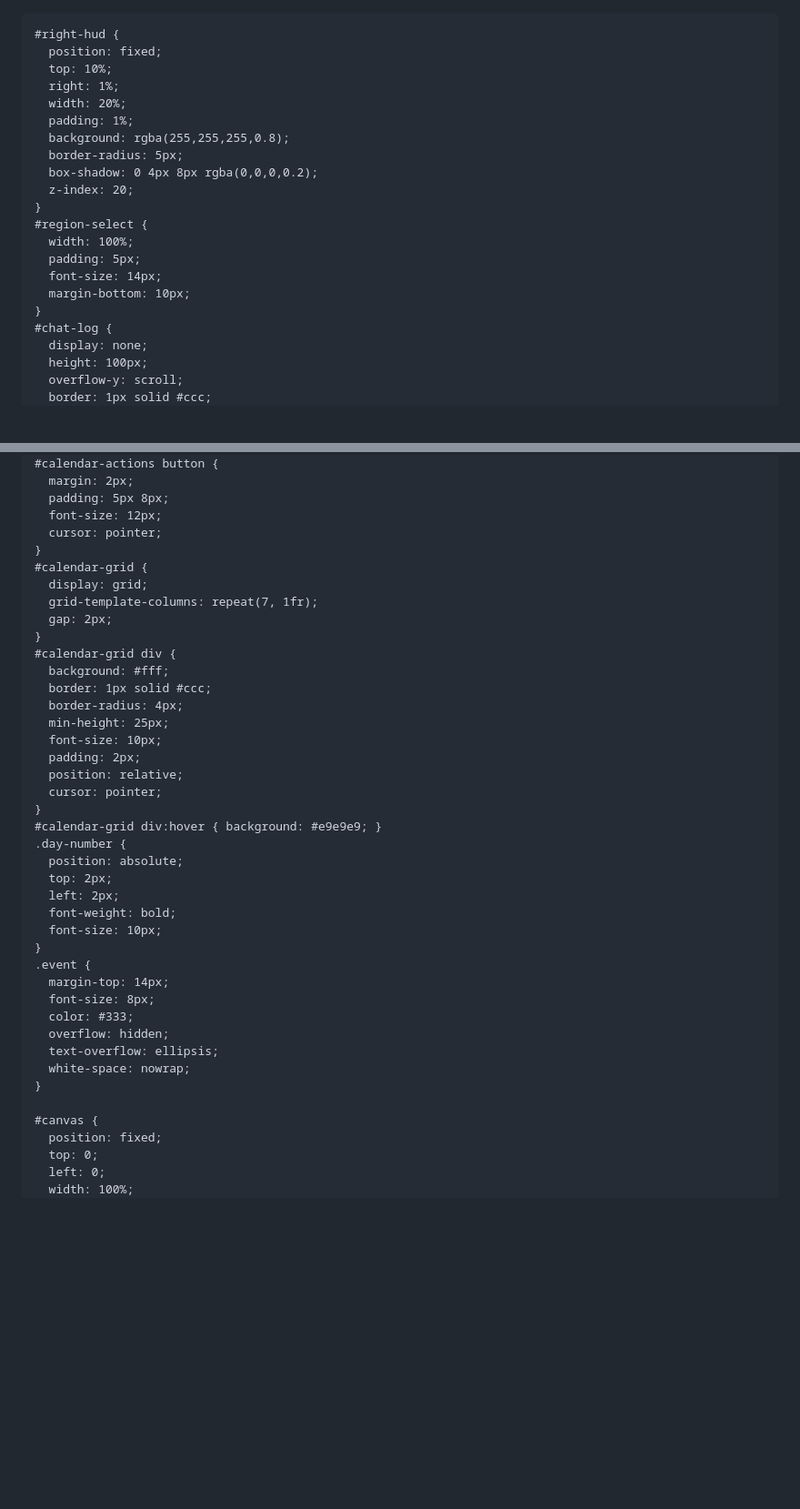
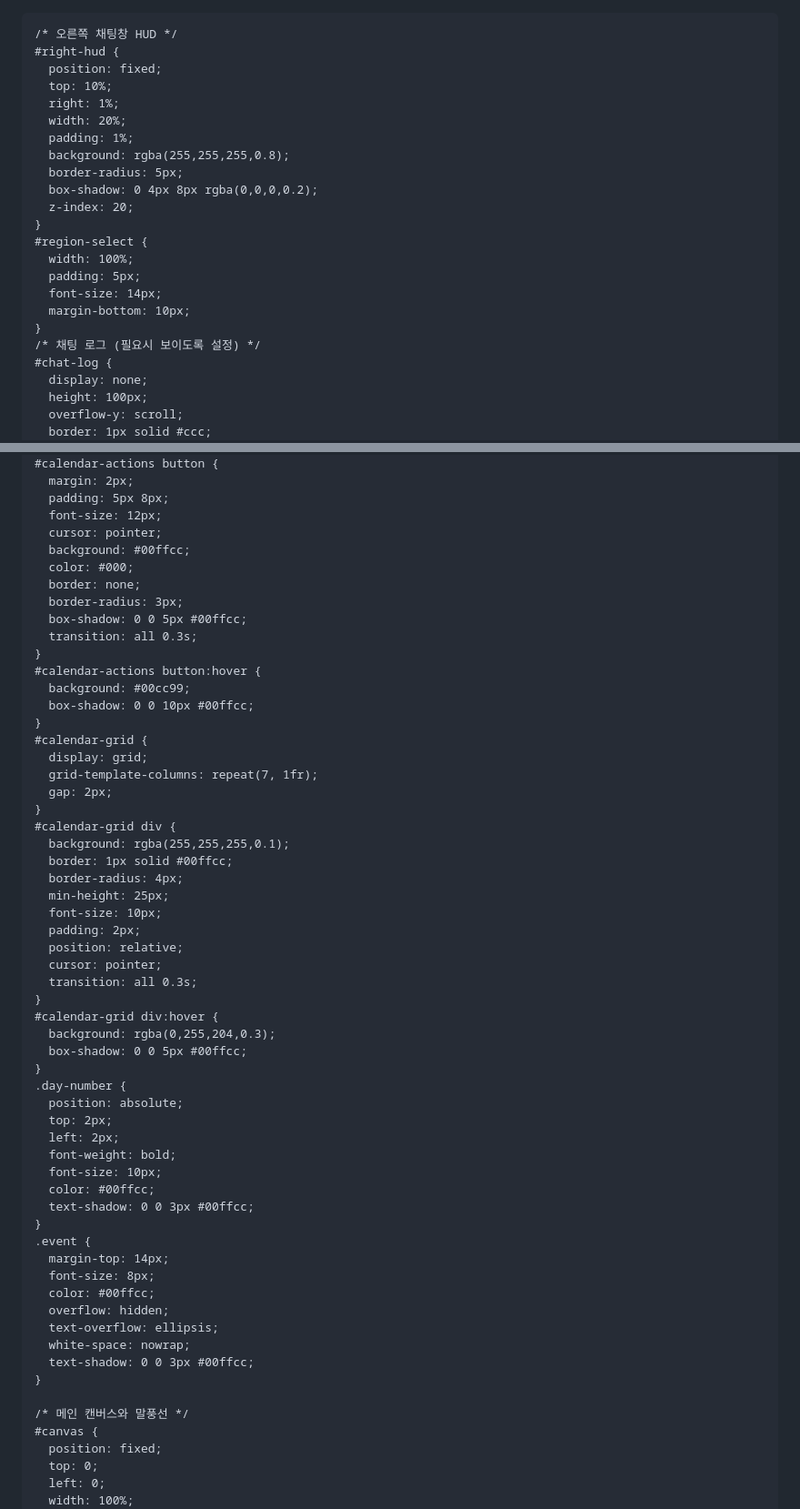
Before and after one commit to rnjsjergus179/EmotionAIL, a Markdown page: README.md, 2 parts joined by grey strips. Shown: that part at 91% size. GitHub-like rendering; blank space fills up the shorter version.

```diff
--- a/README.md
+++ b/README.md
@@ -1,15 +1,15 @@
-
-
 <!DOCTYPE html>
 <html lang="ko">
 <head>
   <meta charset="UTF-8" />
   <meta name="viewport" content="width=device-width, initial-scale=1.0"/>
-  <title>3D 캐릭터 HUD, 달력 & 말풍선 채팅</title>
+  <title>3D 캐릭터 HUD, 캘린더, 음성 채팅 & 말풍선</title>
   <style>
+    /* 기본 스타일 */
     * { margin: 0; padding: 0; box-sizing: border-box; }
-    html, body { height: 100%; font-family: Arial, sans-serif; overflow: hidden; }
+    html, body { height: 100%; font-family: 'Courier New', monospace; overflow: hidden; }
 
+    /* 오른쪽 채팅창 HUD */
     #right-hud {
       position: fixed;
       top: 10%;
@@ -27,6 +27,7 @@
       font-size: 14px;
       margin-bottom: 10px;
     }
+    /* 채팅 로그 (필요시 보이도록 설정) */
     #chat-log {
       display: none;
       height: 100px;
@@ -80,6 +140,16 @@
       padding: 5px 8px;
       font-size: 12px;
       cursor: pointer;
+      background: #00ffcc;
+      color: #000;
+      border: none;
+      border-radius: 3px;
+      box-shadow: 0 0 5px #00ffcc;
+      transition: all 0.3s;
+    }
+    #calendar-actions button:hover {
+      background: #00cc99;
+      box-shadow: 0 0 10px #00ffcc;
     }
     #calendar-grid {
       display: grid;
@@ -87,32 +157,40 @@
       gap: 2px;
     }
     #calendar-grid div {
-      background: #fff;
-      border: 1px solid #ccc;
+      background: rgba(255,255,255,0.1);
+      border: 1px solid #00ffcc;
       border-radius: 4px;
       min-height: 25px;
       font-size: 10px;
       padding: 2px;
       position: relative;
       cursor: pointer;
+      transition: all 0.3s;
     }
-    #calendar-grid div:hover { background: #e9e9e9; }
+    #calendar-grid div:hover {
+      background: rgba(0,255,204,0.3);
+      box-shadow: 0 0 5px #00ffcc;
+    }
     .day-number {
       position: absolute;
       top: 2px;
       left: 2px;
       font-weight: bold;
       font-size: 10px;
+      color: #00ffcc;
+      text-shadow: 0 0 3px #00ffcc;
     }
     .event {
       margin-top: 14px;
       font-size: 8px;
-      color: #333;
+      color: #00ffcc;
       overflow: hidden;
       text-overflow: ellipsis;
       white-space: nowrap;
+      text-shadow: 0 0 3px #00ffcc;
     }
 
+    /* 메인 캔버스와 말풍선 */
     #canvas {
       position: fixed;
       top: 0;
```
Also changed, not shown: other parts of README.md (+378 -221 lines).
